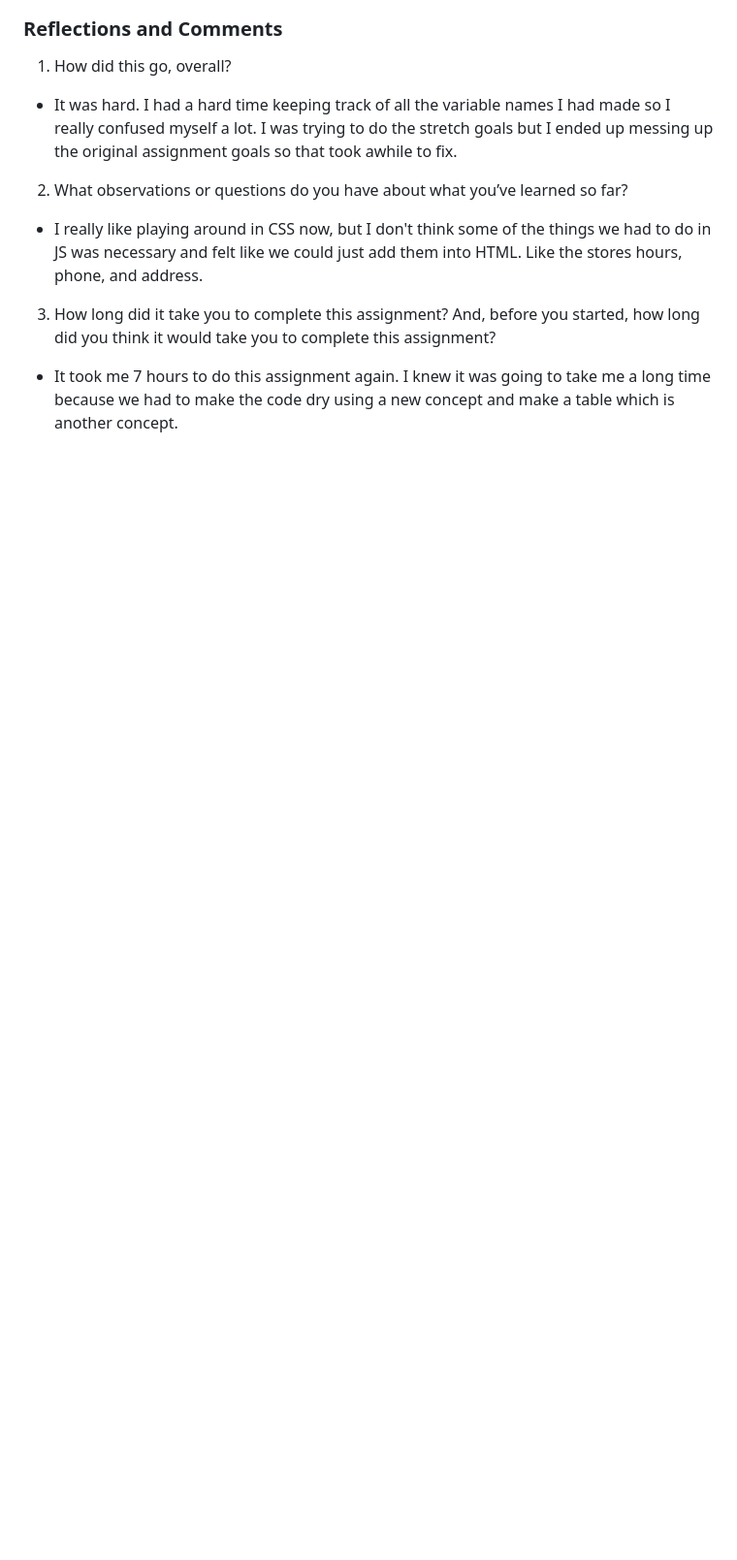
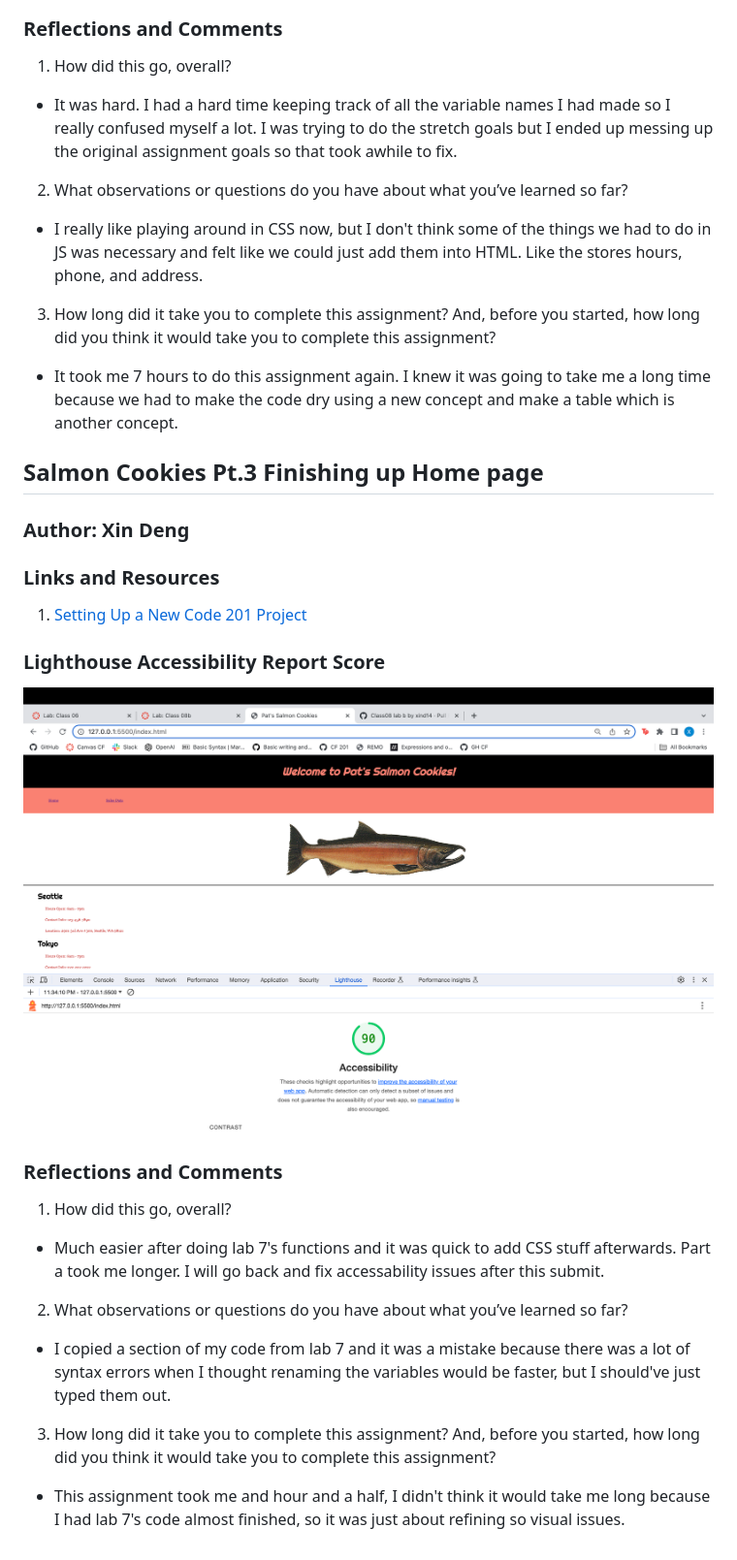
Before and after one commit to xind14/cookie-stand, a Markdown page: README.md, the part around the change. Shown: that part at 97% size. Drawn GitHub-style; pictures changed too: img/lighthouse3.png (added); blank space fills up the shorter version.

Commit message:
Finished reflection on README

```diff
--- a/README.md
+++ b/README.md
@@ -54,3 +54,30 @@
 3. How long did it take you to complete this assignment? And, before you started, how long did you think it would take you to complete this assignment?
 
 - It took me 7 hours to do this assignment again. I knew it was going to take me a long time because we had to make the code dry using a new concept and make a table which is another concept.
+
+## Salmon Cookies Pt.3 Finishing up Home page
+
+### Author: Xin Deng
+
+### Links and Resources
+
+1. [Setting Up a New Code 201 Project](https://codefellows.github.io/code-201-guide/curriculum/class-02/project-setup)
+
+
+### Lighthouse Accessibility Report Score
+
+![Lighthouse report for Lab 8](img/lighthouse3.png)
+
+### Reflections and Comments
+
+1. How did this go, overall?
+
+ - Much easier after doing lab 7's functions and it was quick to add CSS stuff afterwards. Part a took me longer. I will go back and fix accessability issues after this submit.
+
+2. What observations or questions do you have about what you’ve learned so far?
+
+- I copied a section of my code from lab 7 and it was a mistake because there was a lot of syntax errors when I thought renaming the variables would be faster, but I should've just typed them out.
+
+3. How long did it take you to complete this assignment? And, before you started, how long did you think it would take you to complete this assignment?
+
+ - This assignment took me and hour and a half, I didn't think it would take me long because I had lab 7's code almost finished, so it was just about refining so visual issues.
```
